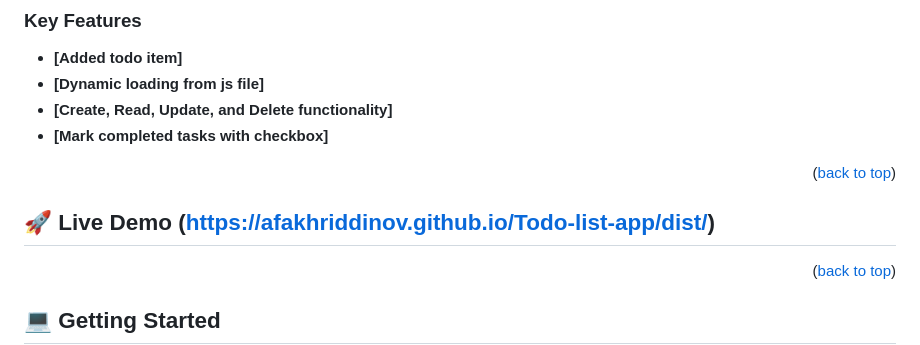
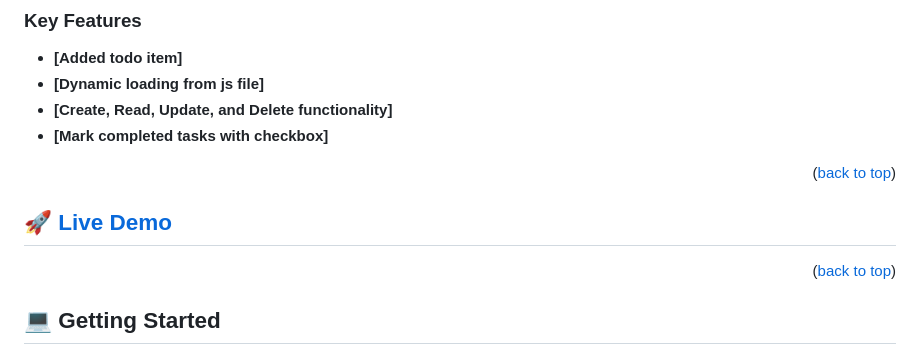
Before and after one commit to AFakhriddinov/Todo-list-app, a Markdown page: README.md, the part around the change. Drawn GitHub-style.

```diff
--- a/README.md
+++ b/README.md
@@ -61,7 +61,7 @@ This project is about creating simple todo list app with simple html css and jav
 <p align="right">(<a href="#readme-top">back to top</a>)</p>
 
 
- ## 🚀 Live Demo <a name="live-demo"></a>(https://afakhriddinov.github.io/Todo-list-app/dist/)
+ ## 🚀 [Live Demo](https://afakhriddinov.github.io/Todo-list-app/dist/)
 
 
 
```
